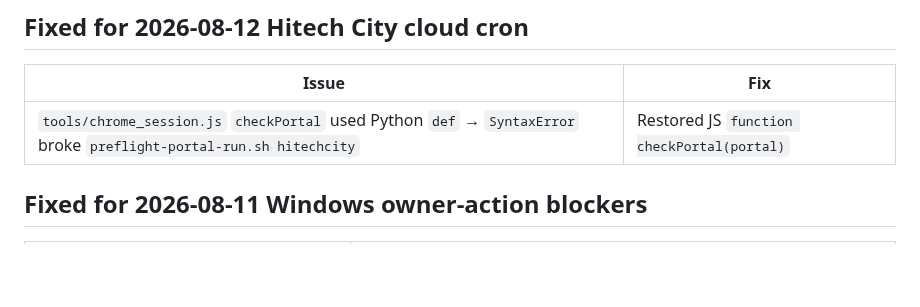
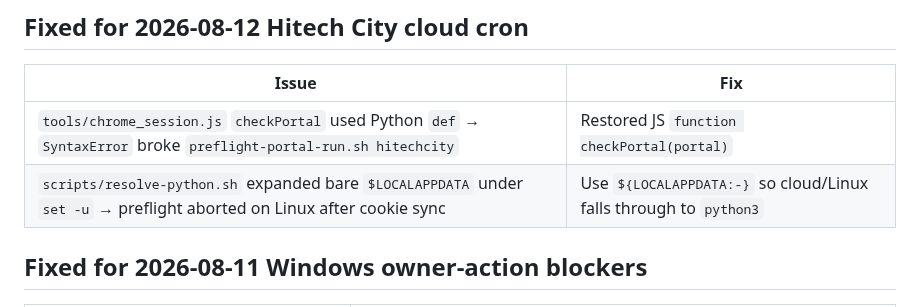
Before and after one commit to rafi-solibri/MyRepo, a Markdown page: automation-prompts/ISSUES_AND_FIXES.md, the part around the change. Rendered like a GitHub page; blank space fills up the shorter version.

Commit message:
docs: note resolve-python LOCALAPPDATA fix for hitechcity
Co-authored-by: rafi-solibri <rafi-solibri@users.noreply.github.com>

```diff
--- a/automation-prompts/ISSUES_AND_FIXES.md
+++ b/automation-prompts/ISSUES_AND_FIXES.md
@@ -5,6 +5,7 @@
 | Issue | Fix |
 | --- | --- |
 | `tools/chrome_session.js` `checkPortal` used Python `def` → `SyntaxError` broke `preflight-portal-run.sh hitechcity` | Restored JS `function checkPortal(portal)` |
+| `scripts/resolve-python.sh` expanded bare `$LOCALAPPDATA` under `set -u` → preflight aborted on Linux after cookie sync | Use `${LOCALAPPDATA:-}` so cloud/Linux falls through to `python3` |
 
 ## Fixed for 2026-08-11 Windows owner-action blockers
 
```
